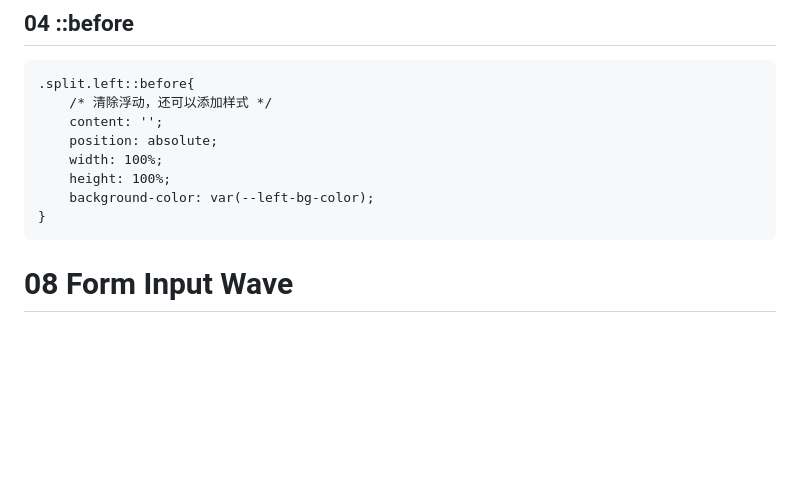
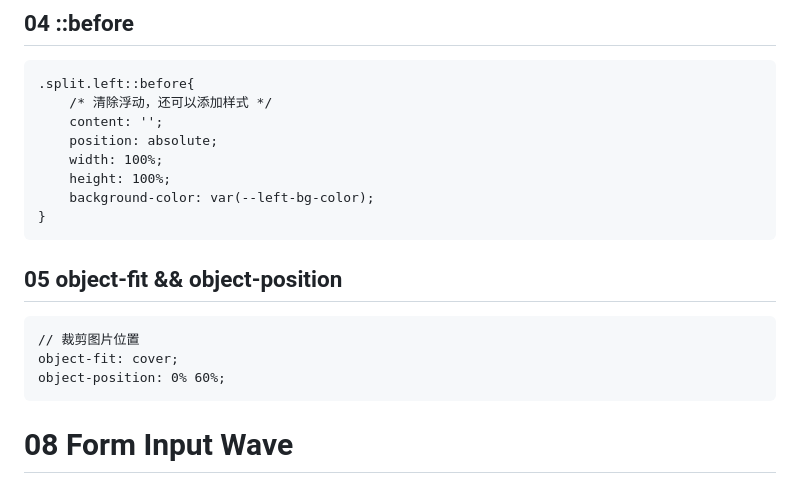
Before and after one commit to minghl/50Projects, a Markdown page: 50 project.md, the part around the change. Drawn GitHub-style; blank space fills up the shorter version.

Commit message:
New notes

````diff
--- a/50 project.md
+++ b/50 project.md
@@ -205,6 +205,14 @@ background-size: cover;
     height: 100%;
     background-color: var(--left-bg-color);
 }
+```
+
+## 05 object-fit && object-position
+
+```
+// 裁剪图片位置
+object-fit: cover;
+object-position: 0% 60%;
 ```
 
 # 08 Form Input Wave
````
